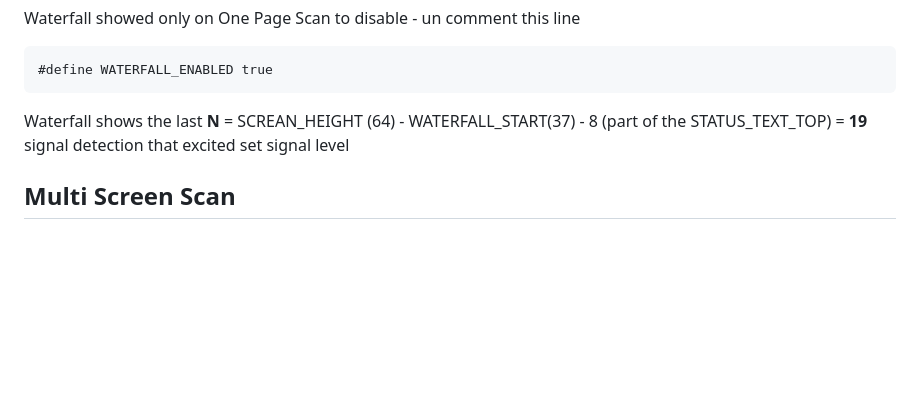
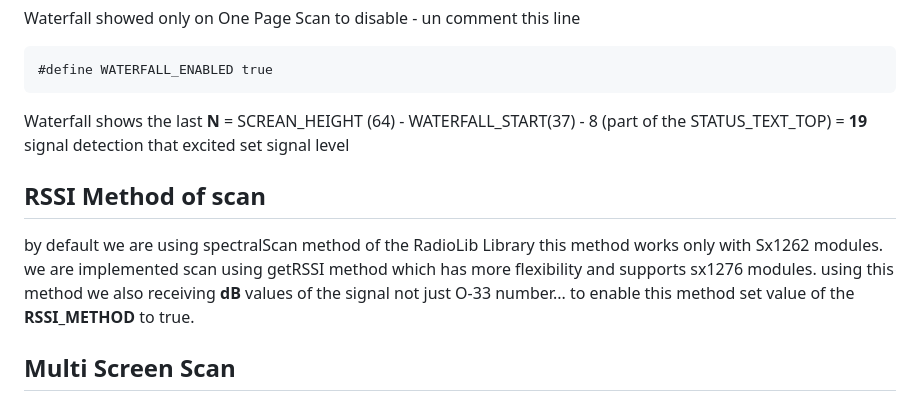
Before and after one commit to Genaker/LoraSA, a Markdown page: README.md, the part around the change. Drawn GitHub-style; blank space fills up the shorter version.

Commit message:
Add RSSI specteal scan section

````diff
--- a/README.md
+++ b/README.md
@@ -86,6 +86,13 @@ to disable - un comment this line
 ```
 Waterfall shows the last **N** = SCREAN_HEIGHT (64) - WATERFALL_START(37) - 8 (part of the STATUS_TEXT_TOP)  = **19** signal detection that excited set signal level
 
+## RSSI Method of scan
+by default we are using spectralScan method of the RadioLib Library
+this method works only with Sx1262 modules.
+we are implemented scan using getRSSI method which has more flexibility and supports sx1276 modules.
+using this method we also receiving **dB** values of the signal not just O-33 number...
+to enable this method set value of the **RSSI_METHOD** to true.
+
 ## Multi Screen Scan
 Single screen scan for now has **RANGE / 128** resolution.
 Multi-page scan can be adjusted to how many MHz per page you wanna scan
````
